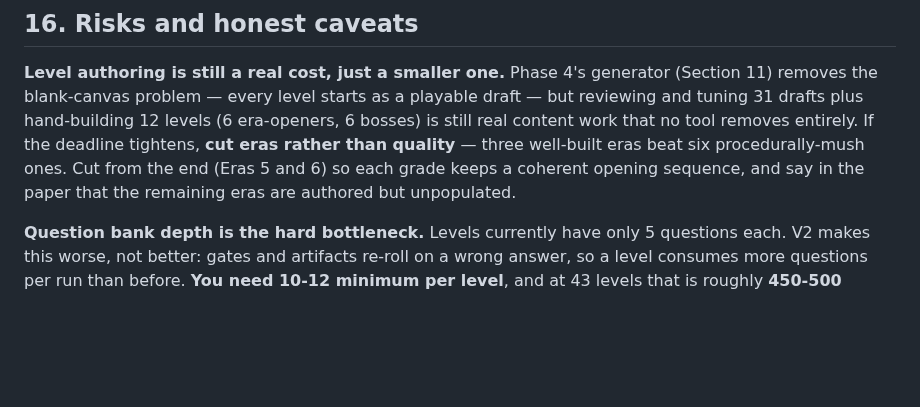
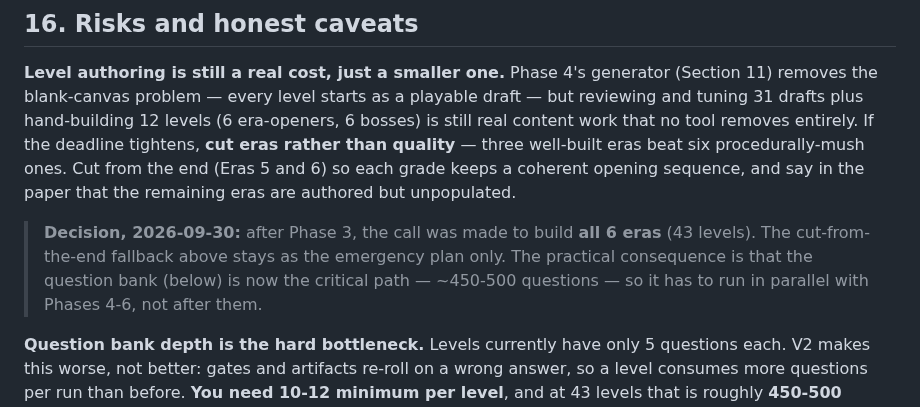
Before and after one commit to rowdel-ctrl/CHRONO-MAINREPO, a Markdown page: GAMEPLAY-V2.md, the part around the change. Drawn GitHub-style; blank space fills up the shorter version.

```diff
--- a/GAMEPLAY-V2.md
+++ b/GAMEPLAY-V2.md
@@ -1172,6 +1172,11 @@ quality** — three well-built eras beat six procedurally-mush ones. Cut from th
 and 6) so each grade keeps a coherent opening sequence, and say in the paper that the
 remaining eras are authored but unpopulated.
 
+> **Decision, 2026-09-30:** after Phase 3, the call was made to build **all 6 eras** (43
+> levels). The cut-from-the-end fallback above stays as the emergency plan only. The practical
+> consequence is that the question bank (below) is now the critical path — ~450-500 questions
+> — so it has to run in parallel with Phases 4-6, not after them.
+
 **Question bank depth is the hard bottleneck.** Levels currently have only 5 questions each.
 V2 makes this worse, not better: gates and artifacts re-roll on a wrong answer, so a level
 consumes more questions per run than before. **You need 10-12 minimum per level**, and at 43
```
Also changed, not shown: LEVEL-TOPICS.md (added, +136 -0 lines).
